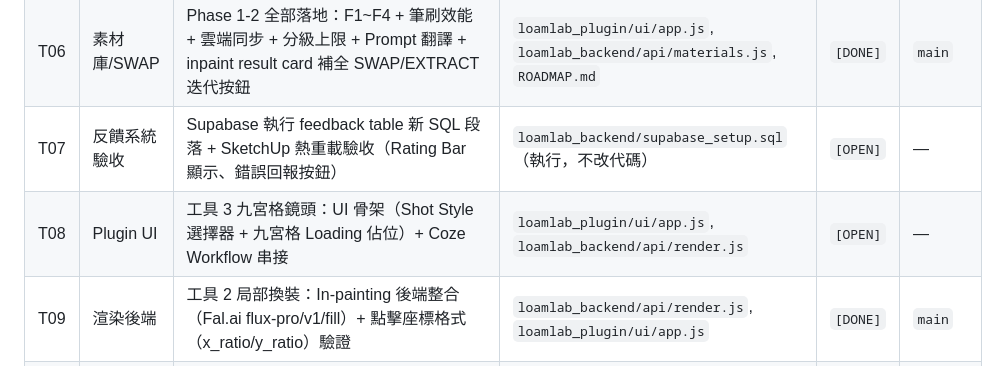
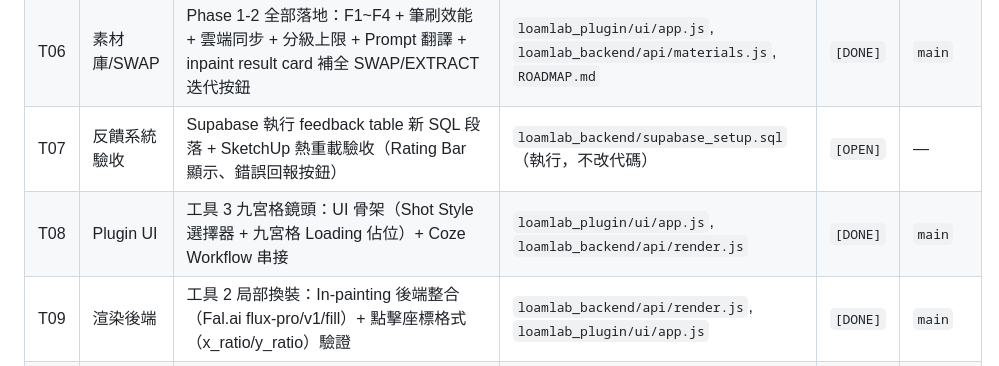
Before and after one commit to loamlabstudio/loamlab-releases, a Markdown page: TASKS.md, the part around the change. Rendered like a GitHub page.

Commit message:
chore(tasks): T08 標記 DONE — 工具三 Workflow 路由已完成
Co-Authored-By: Claude Sonnet 4.6 <noreply@anthropic.com>

```diff
--- a/TASKS.md
+++ b/TASKS.md
@@ -23,7 +23,7 @@
 | T05 | 反饋系統 | 建立完整反饋收集系統：feedback table + API、渲染後 Rating Bar（👍/👎 + 差評標籤）、錯誤一鍵回報、Beta Feedback modal 替換 mailto、render.js 記錄 plugin_version/transaction_id | `loamlab_backend/supabase_setup.sql`, `loamlab_backend/api/feedback.js`, `loamlab_backend/api/render.js`, `loamlab_plugin/main.rb`, `loamlab_plugin/ui/app.js`, `loamlab_plugin/ui/i18n.js`, `loamlab_plugin/ui/index.html` | `[DONE]` | `main` |
 | T06 | 素材庫/SWAP | Phase 1-2 全部落地：F1~F4 + 筆刷效能 + 雲端同步 + 分級上限 + Prompt 翻譯 + inpaint result card 補全 SWAP/EXTRACT 迭代按鈕 | `loamlab_plugin/ui/app.js`, `loamlab_backend/api/materials.js`, `ROADMAP.md` | `[DONE]` | `main` |
 | T07 | 反饋系統驗收 | Supabase 執行 feedback table 新 SQL 段落 + SketchUp 熱重載驗收（Rating Bar 顯示、錯誤回報按鈕） | `loamlab_backend/supabase_setup.sql`（執行，不改代碼） | `[OPEN]` | — |
-| T08 | Plugin UI | 工具 3 九宮格鏡頭：UI 骨架（Shot Style 選擇器 + 九宮格 Loading 佔位）+ Coze Workflow 串接 | `loamlab_plugin/ui/app.js`, `loamlab_backend/api/render.js` | `[OPEN]` | — |
+| T08 | Plugin UI | 工具 3 九宮格鏡頭：UI 骨架（Shot Style 選擇器 + 九宮格 Loading 佔位）+ Coze Workflow 串接 | `loamlab_plugin/ui/app.js`, `loamlab_backend/api/render.js` | `[DONE]` | `main` |
 | T09 | 渲染後端 | 工具 2 局部換裝：In-painting 後端整合（Fal.ai flux-pro/v1/fill）+ 點擊座標格式（x_ratio/y_ratio）驗證 | `loamlab_backend/api/render.js`, `loamlab_plugin/ui/app.js` | `[DONE]` | `main` |
 | T15 | Plugin UI / 後端 | 工具 2 升級：換用 Fal.ai flux-general/inpainting（支援 reference_image_url）+ 參考圖本機上傳 + 軟硬裝 tag 群組資料驅動化（SWAP_TAG_GROUPS） | `loamlab_backend/api/inpaint.js`, `loamlab_plugin/ui/app.js`, `loamlab_plugin/ui/index.html` | `[DONE]` | `main` |
 | T10 | Plugin UI | UX 修復：儲存多層目錄自動建立（FileUtils.mkdir_p）+ 場景預設全選 + 消除 native alert → showUpdateToast | `loamlab_plugin/main.rb`, `loamlab_plugin/ui/app.js` | `[DONE]` | `main` |
```
